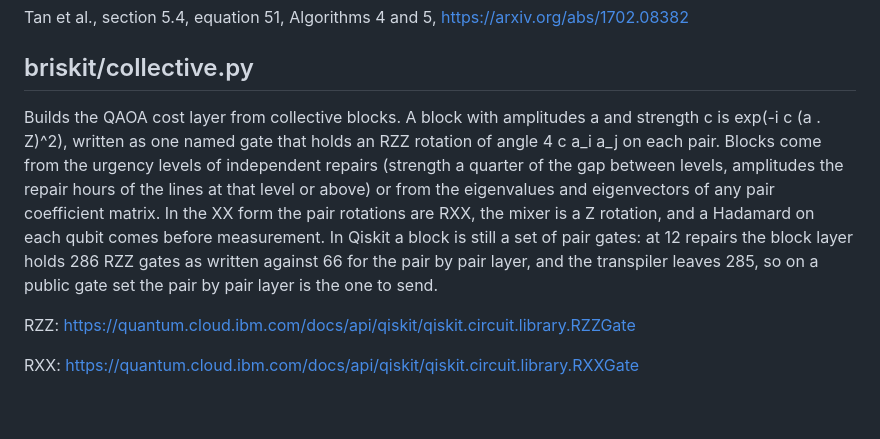
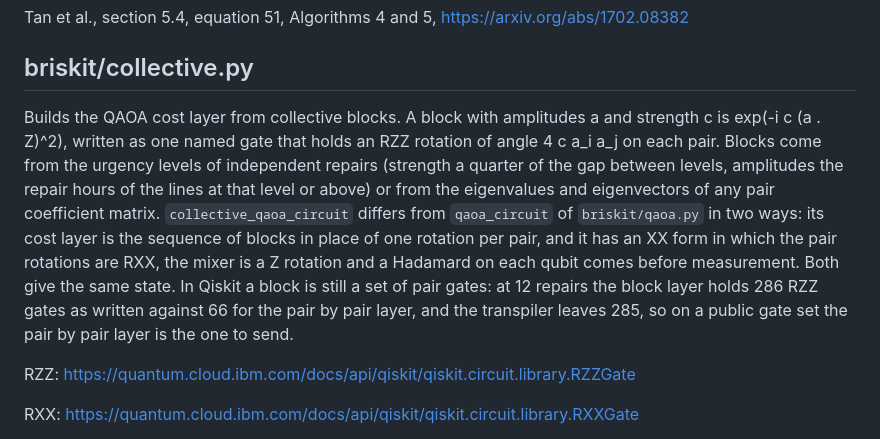
Before and after one commit to NikoKleion/CrewCut-QAOA-Team-Briskit-, a Markdown page: syllabus.md, the part around the change. GitHub-like rendering; blank space fills up the shorter version.

Commit message:
State how the collective circuit differs from the pair circuit

```diff
--- a/syllabus.md
+++ b/syllabus.md
@@ -104,7 +104,7 @@ Tan et al., section 5.4, equation 51, Algorithms 4 and 5, https://arxiv.org/abs/
 
 ## briskit/collective.py
 
-Builds the QAOA cost layer from collective blocks. A block with amplitudes a and strength c is exp(-i c (a . Z)^2), written as one named gate that holds an RZZ rotation of angle 4 c a_i a_j on each pair. Blocks come from the urgency levels of independent repairs (strength a quarter of the gap between levels, amplitudes the repair hours of the lines at that level or above) or from the eigenvalues and eigenvectors of any pair coefficient matrix. In the XX form the pair rotations are RXX, the mixer is a Z rotation, and a Hadamard on each qubit comes before measurement. In Qiskit a block is still a set of pair gates: at 12 repairs the block layer holds 286 RZZ gates as written against 66 for the pair by pair layer, and the transpiler leaves 285, so on a public gate set the pair by pair layer is the one to send.
+Builds the QAOA cost layer from collective blocks. A block with amplitudes a and strength c is exp(-i c (a . Z)^2), written as one named gate that holds an RZZ rotation of angle 4 c a_i a_j on each pair. Blocks come from the urgency levels of independent repairs (strength a quarter of the gap between levels, amplitudes the repair hours of the lines at that level or above) or from the eigenvalues and eigenvectors of any pair coefficient matrix. `collective_qaoa_circuit` differs from `qaoa_circuit` of `briskit/qaoa.py` in two ways: its cost layer is the sequence of blocks in place of one rotation per pair, and it has an XX form in which the pair rotations are RXX, the mixer is a Z rotation and a Hadamard on each qubit comes before measurement. Both give the same state. In Qiskit a block is still a set of pair gates: at 12 repairs the block layer holds 286 RZZ gates as written against 66 for the pair by pair layer, and the transpiler leaves 285, so on a public gate set the pair by pair layer is the one to send.
 
 RZZ: https://quantum.cloud.ibm.com/docs/api/qiskit/qiskit.circuit.library.RZZGate
 
```
